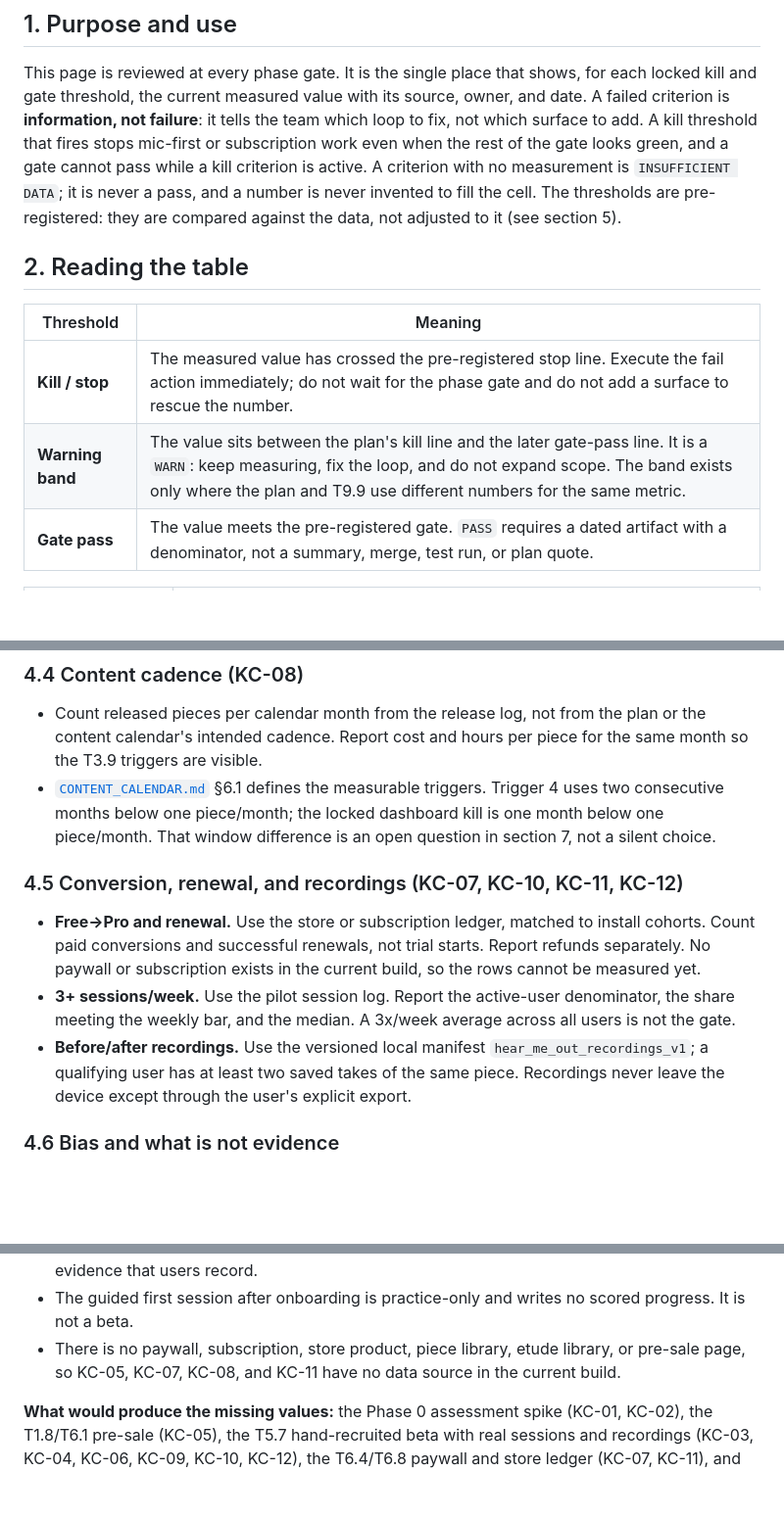
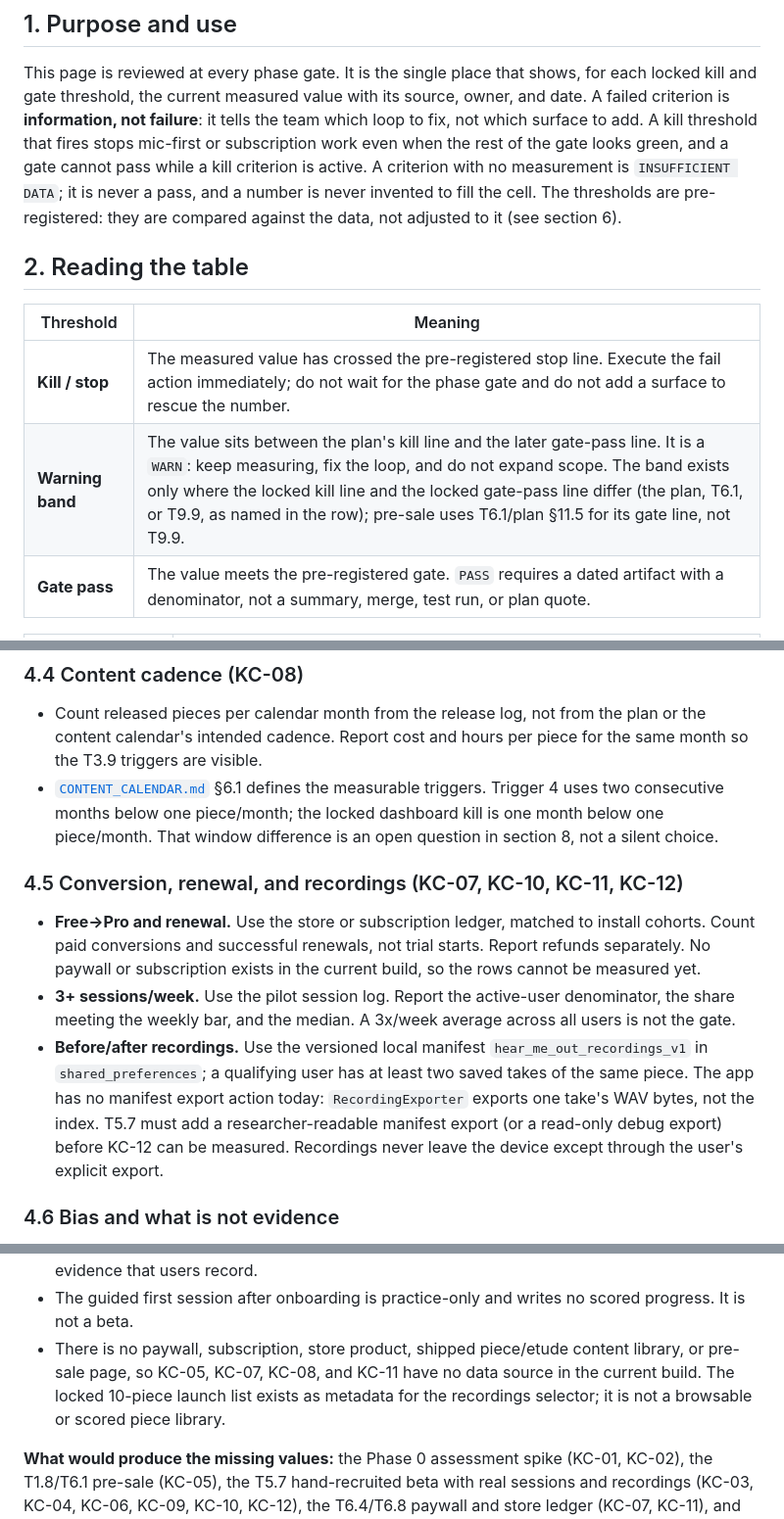
Before and after one commit to morekaccino/hear-me-out, a Markdown page: docs/KILL_CRITERIA_DASHBOARD.md, 3 parts joined by grey strips. Shown at 98% size. Rendered like a GitHub page; blank space fills up the shorter version.

```diff
--- a/docs/KILL_CRITERIA_DASHBOARD.md
+++ b/docs/KILL_CRITERIA_DASHBOARD.md
@@ -22,14 +22,14 @@ that fires stops mic-first or subscription work even when the rest of the gate
 looks green, and a gate cannot pass while a kill criterion is active. A
 criterion with no measurement is `INSUFFICIENT DATA`; it is never a pass, and a
 number is never invented to fill the cell. The thresholds are pre-registered:
-they are compared against the data, not adjusted to it (see section 5).
+they are compared against the data, not adjusted to it (see section 6).
 
 ## 2. Reading the table
 
 | Threshold | Meaning |
 |---|---|
 | **Kill / stop** | The measured value has crossed the pre-registered stop line. Execute the fail action immediately; do not wait for the phase gate and do not add a surface to rescue the number. |
-| **Warning band** | The value sits between the plan's kill line and the later gate-pass line. It is a `WARN`: keep measuring, fix the loop, and do not expand scope. The band exists only where the plan and T9.9 use different numbers for the same metric. |
+| **Warning band** | The value sits between the plan's kill line and the later gate-pass line. It is a `WARN`: keep measuring, fix the loop, and do not expand scope. The band exists only where the locked kill line and the locked gate-pass line differ (the plan, T6.1, or T9.9, as named in the row); pre-sale uses T6.1/plan §11.5 for its gate line, not T9.9. |
 | **Gate pass** | The value meets the pre-registered gate. `PASS` requires a dated artifact with a denominator, not a summary, merge, test run, or plan quote. |
 
 | Status | Meaning |
@@ -135,7 +142,7 @@ band.
 - [`CONTENT_CALENDAR.md`](CONTENT_CALENDAR.md) §6.1 defines the measurable
   triggers. Trigger 4 uses two consecutive months below one piece/month; the
   locked dashboard kill is one month below one piece/month. That window
-  difference is an open question in section 7, not a silent choice.
+  difference is an open question in section 8, not a silent choice.
 
 ### 4.5 Conversion, renewal, and recordings (KC-07, KC-10, KC-11, KC-12)
 
@@ -147,9 +154,12 @@ band.
   denominator, the share meeting the weekly bar, and the median. A 3x/week
   average across all users is not the gate.
 - **Before/after recordings.** Use the versioned local manifest
-  `hear_me_out_recordings_v1`; a qualifying user has at least two saved takes of
-  the same piece. Recordings never leave the device except through the user's
-  explicit export.
+  `hear_me_out_recordings_v1` in `shared_preferences`; a qualifying user has at
+  least two saved takes of the same piece. The app has no manifest export action
+  today: `RecordingExporter` exports one take's WAV bytes, not the index. T5.7
+  must add a researcher-readable manifest export (or a read-only debug export)
+  before KC-12 can be measured. Recordings never leave the device except through
+  the user's explicit export.
 
 ### 4.6 Bias and what is not evidence
 
@@ -224,9 +234,11 @@ shipped:
   and KC-12 measurable once a beta runs; it is not evidence that users record.
 - The guided first session after onboarding is practice-only and writes no
   scored progress. It is not a beta.
-- There is no paywall, subscription, store product, piece library, etude
+- There is no paywall, subscription, store product, shipped piece/etude content
   library, or pre-sale page, so KC-05, KC-07, KC-08, and KC-11 have no data
-  source in the current build.
+  source in the current build. The locked 10-piece launch list exists as
+  metadata for the recordings selector; it is not a browsable or scored piece
+  library.
 
 **What would produce the missing values:** the Phase 0 assessment spike (KC-01,
 KC-02), the T1.8/T6.1 pre-sale (KC-05), the T5.7 hand-recruited beta with real
```
Also changed, not shown: other parts of docs/KILL_CRITERIA_DASHBOARD.md (+43 -26 lines), docs/ASSUMPTION_TRACKER.md (+5 -3 lines), docs/WEEKLY_REVIEW.md (+2 -2 lines).
